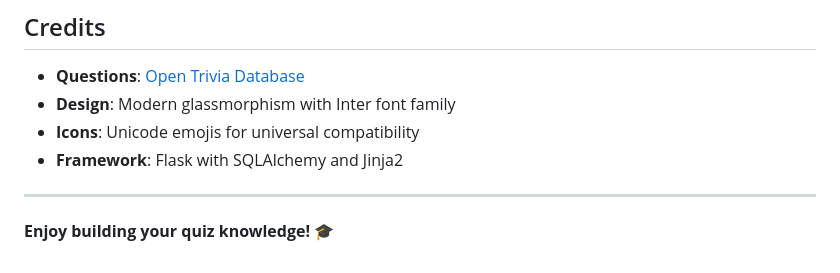
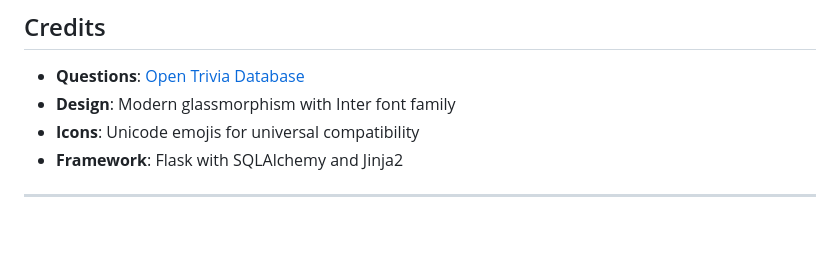
Before and after one commit to sanjayzorojuro/Quiz, a Markdown page: README.md, the part around the change. Rendered like a GitHub page; blank space fills up the shorter version.

```diff
--- a/README.md
+++ b/README.md
@@ -202,5 +202,3 @@ This project is open source and available under the [MIT License](LICENSE).
 - **Framework**: Flask with SQLAlchemy and Jinja2
 
 ---
-
-**Enjoy building your quiz knowledge! 🎓**
```
